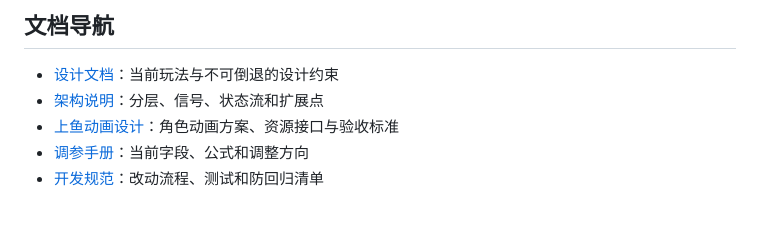
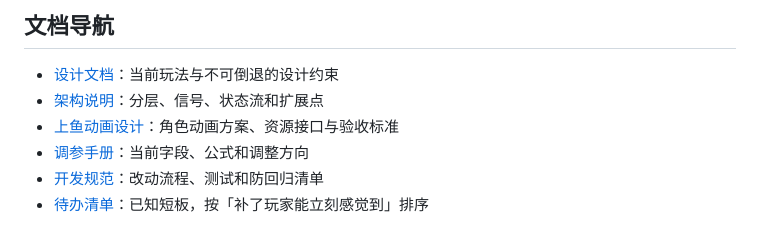
Before and after one commit to yes-a-hit/Fishing-the-fat-fish, a Markdown page: README.md, the part around the change. Rendered like a GitHub page.

```diff
--- a/README.md
+++ b/README.md
@@ -442,3 +442,4 @@ theme/custom_font="res://assets/fonts/game_sc.otf"
 - [上鱼动画设计](docs/landing-animation.md)：角色动画方案、资源接口与验收标准
 - [调参手册](docs/tuning.md)：当前字段、公式和调整方向
 - [开发规范](docs/contributing.md)：改动流程、测试和防回归清单
+- [待办清单](docs/TODO.md)：已知短板，按「补了玩家能立刻感觉到」排序
```
Also changed, not shown: docs/TODO.md (added, +91 -0 lines).
